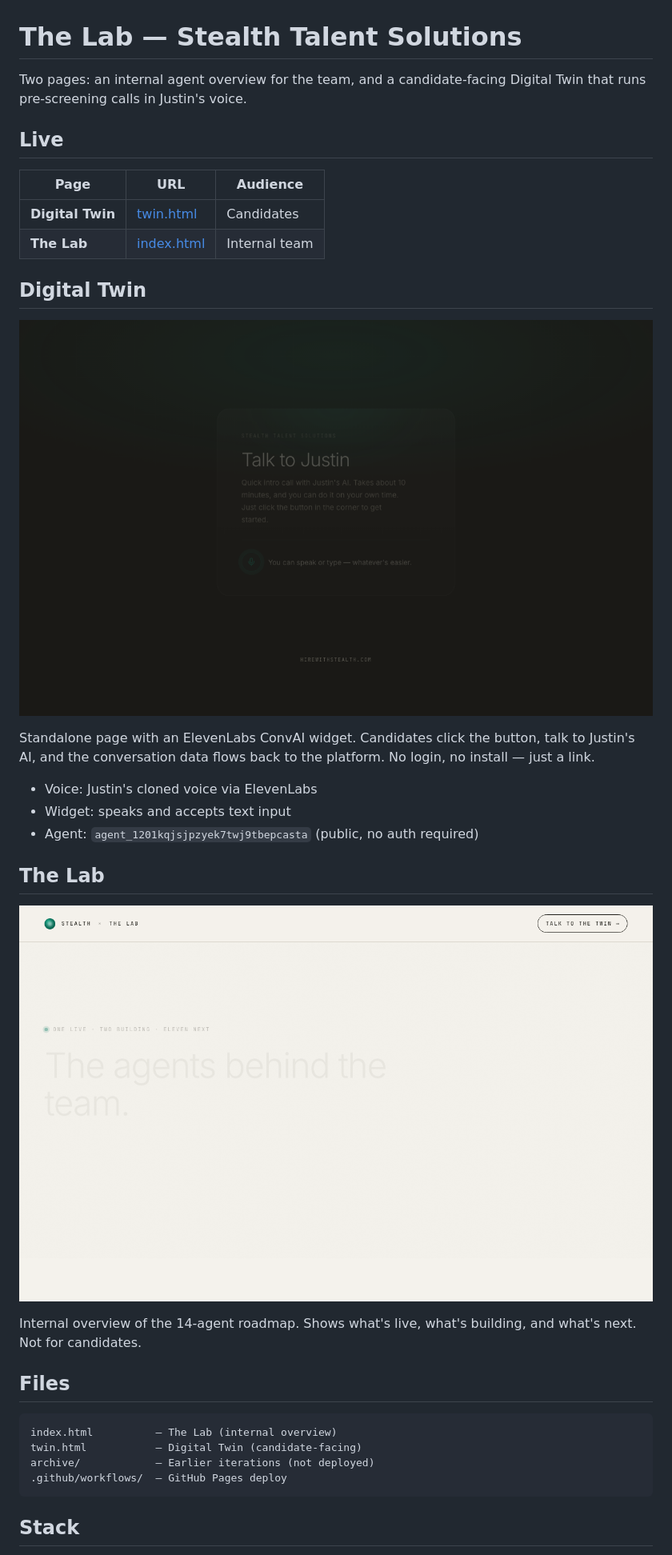
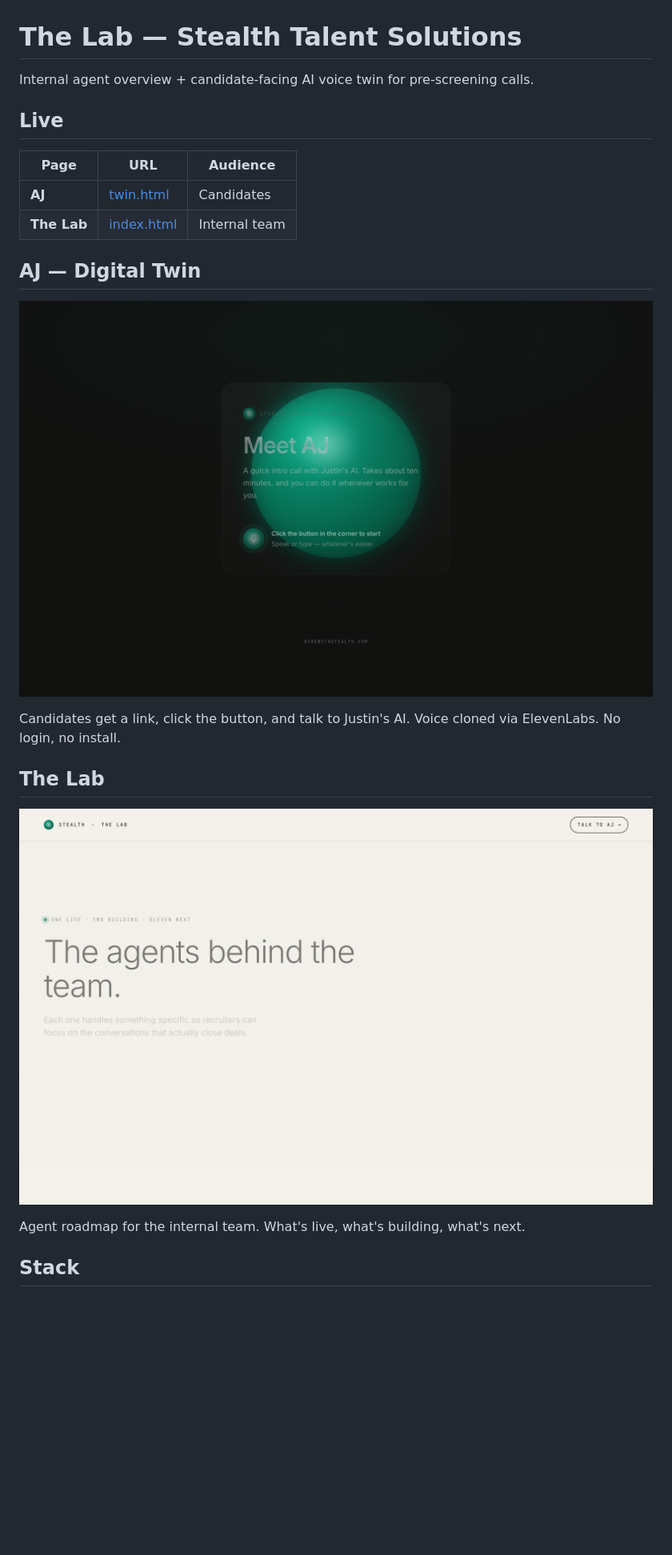
Before and after one commit to localwolfpackai/stealth-the-lab, a Markdown page: README.md, the part around one of its changes. Shown at 80% size. Drawn GitHub-style; pictures changed too: screenshot-aj.png (added), screenshot-lab.png, screenshot-twin.png (deleted); blank space fills up the shorter version.

````diff
--- a/README.md
+++ b/README.md
@@ -1,23 +1,19 @@
 # The Lab — Stealth Talent Solutions
 
-Two pages: an internal agent overview for the team, and a candidate-facing Digital Twin that runs pre-screening calls in Justin's voice.
+Internal agent overview + candidate-facing AI voice twin for pre-screening calls.
 
 ## Live
 
 | Page | URL | Audience |
 |---|---|---|
-| **Digital Twin** | [twin.html](https://localwolfpackai.github.io/stealth-the-lab/twin.html) | Candidates |
+| **AJ** | [twin.html](https://localwolfpackai.github.io/stealth-the-lab/twin.html) | Candidates |
 | **The Lab** | [index.html](https://localwolfpackai.github.io/stealth-the-lab/) | Internal team |
 
-## Digital Twin
+## AJ — Digital Twin
 
-![Digital Twin page](screenshot-twin.png)
+![AJ](screenshot-aj.png)
 
-Standalone page with an ElevenLabs ConvAI widget. Candidates click the button, talk to Justin's AI, and the conversation data flows back to the platform. No login, no install — just a link.
-
-- Voice: Justin's cloned voice via ElevenLabs
-- Widget: speaks and accepts text input
-- Agent: `agent_1201kqjsjpzyek7twj9tbepcasta` (public, no auth required)
+Candidates get a link, click the button, and talk to Justin's AI. Voice cloned via ElevenLabs. No login, no install.
 
 ## The Lab
 
@@ -25,14 +21,5 @@ Standalone page with an ElevenLabs ConvAI widget. Candidates click the button, t
 
-Internal overview of the 14-agent roadmap. Shows what's live, what's building, and what's next. Not for candidates.
-
-## Files
-
-```
-index.html          — The Lab (internal overview)
-twin.html           — Digital Twin (candidate-facing)
-archive/            — Earlier iterations (not deployed)
-.github/workflows/  — GitHub Pages deploy
-```
+Agent roadmap for the internal team. What's live, what's building, what's next.
 
 ## Stack
 
````
Also changed, not shown: other parts of README.md (+2 -4 lines), 3 other files.
